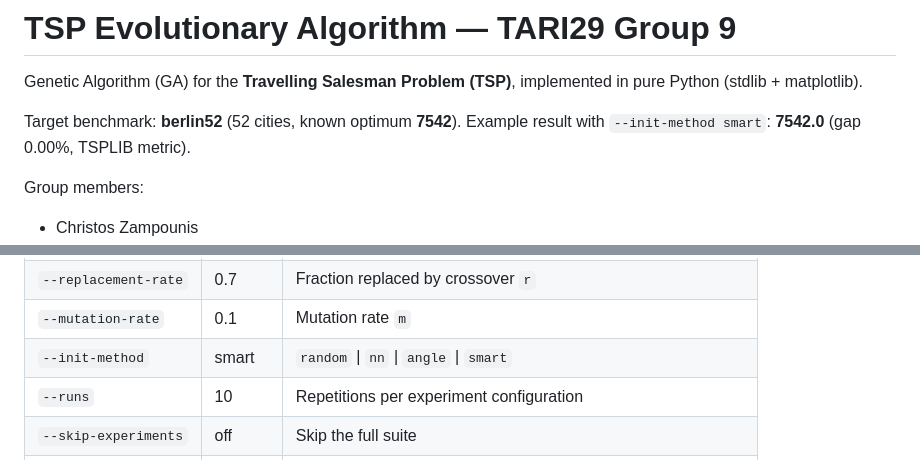
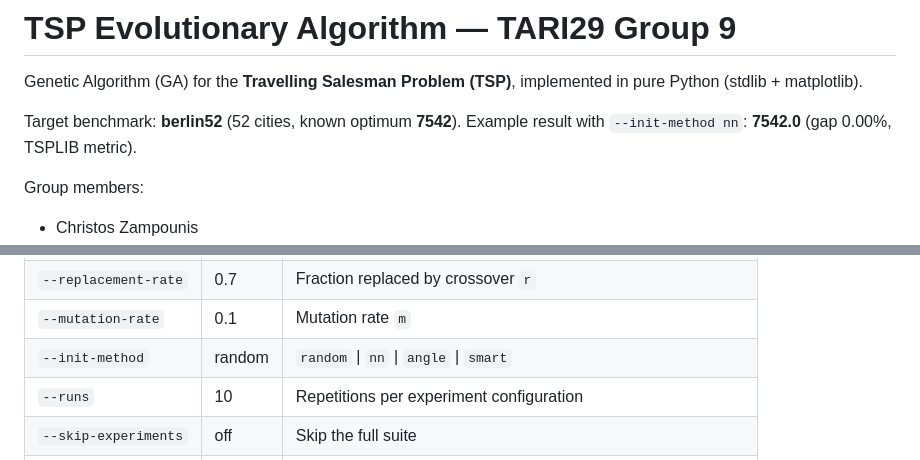
Before and after one commit to hajdupetke/tsp-evolutionary-algorithhm, a Markdown page: README.md, 2 parts joined by grey strips. Rendered like a GitHub page.

```diff
--- a/README.md
+++ b/README.md
@@ -4,7 +4,7 @@ Genetic Algorithm (GA) for the **Travelling Salesman Problem (TSP)**,
 implemented in pure Python (stdlib + matplotlib).
 
 Target benchmark: **berlin52** (52 cities, known optimum **7542**).
-Example result with `--init-method smart`: **7542.0** (gap 0.00%, TSPLIB metric).
+Example result with `--init-method nn`: **7542.0** (gap 0.00%, TSPLIB metric).
 
 Group members:
 - Christos Zampounis
@@ -91,7 +91,7 @@ python main.py --seed 123               # repeatable run with a different master
 | `--generations`      | 500     | Generations `G`                          |
 | `--replacement-rate` | 0.7     | Fraction replaced by crossover `r`       |
 | `--mutation-rate`    | 0.1     | Mutation rate `m`                        |
-| `--init-method`      | smart   | `random` \| `nn` \| `angle` \| `smart`   |
+| `--init-method`      | random  | `random` \| `nn` \| `angle` \| `smart`   |
 | `--runs`             | 10      | Repetitions per experiment configuration |
 | `--skip-experiments` | off     | Skip the full suite                      |
 | `--quick`            | off     | Shortcut for `G=20, runs=2`              |
```
Also changed, not shown: other parts of README.md (+9 -9 lines).
